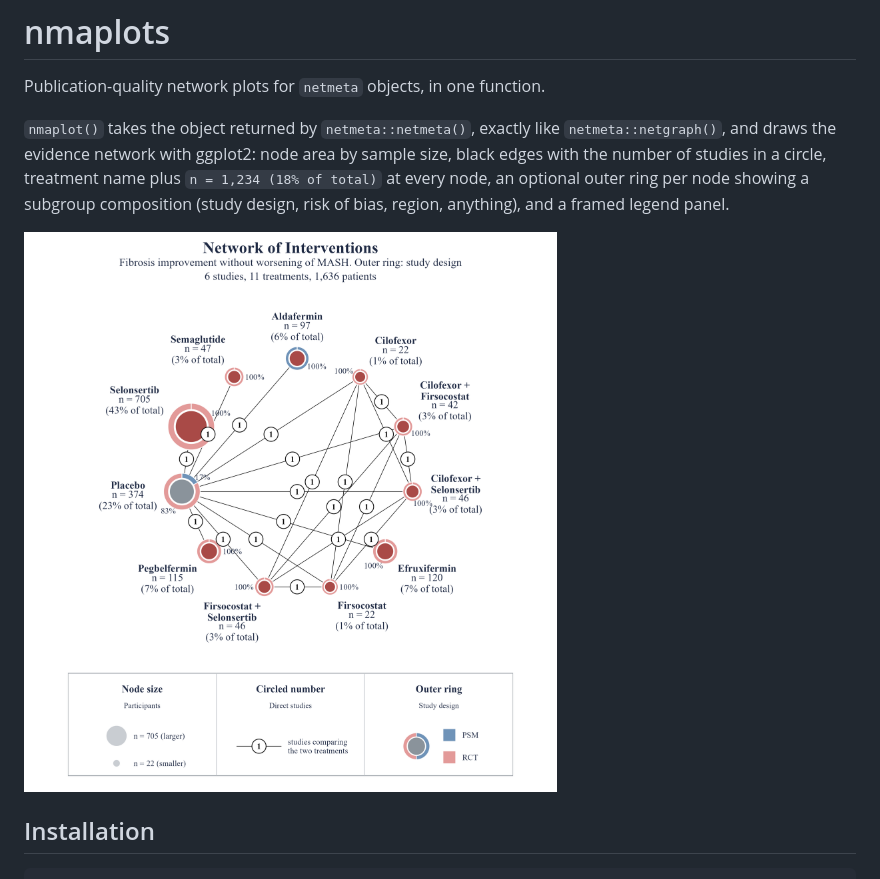
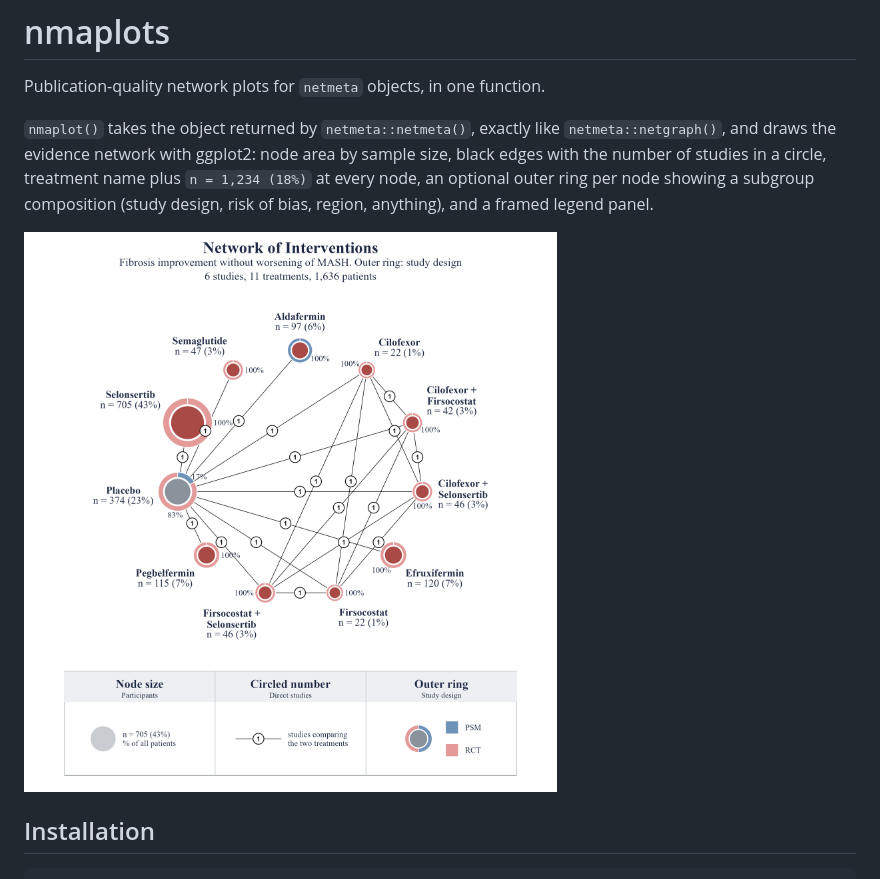
Before and after one commit to vanioljantunes/nmaplots, a Markdown page: README.md, the part around the change. GitHub-like rendering; pictures changed too: man/figures/ring.png.

```diff
--- a/README.md
+++ b/README.md
@@ -5,7 +5,7 @@ Publication-quality network plots for `netmeta` objects, in one function.
 `nmaplot()` takes the object returned by `netmeta::netmeta()`, exactly like
 `netmeta::netgraph()`, and draws the evidence network with ggplot2: node
 area by sample size, black edges with the number of studies in a circle,
-treatment name plus `n = 1,234 (18% of total)` at every node, an optional outer ring per
+treatment name plus `n = 1,234 (18%)` at every node, an optional outer ring per
 node showing a subgroup composition (study design, risk of bias, region,
 anything), and a framed legend panel.
 
```
Also changed, not shown: NEWS.md (+7 -0 lines), man/figures/default.png, 7 other files.
